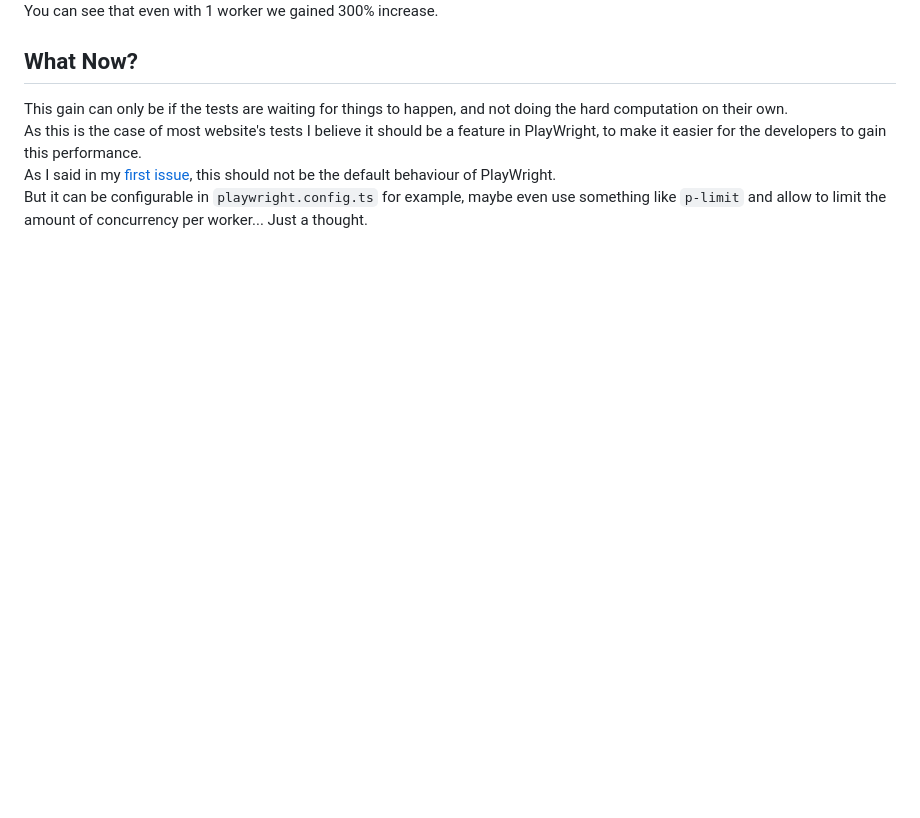
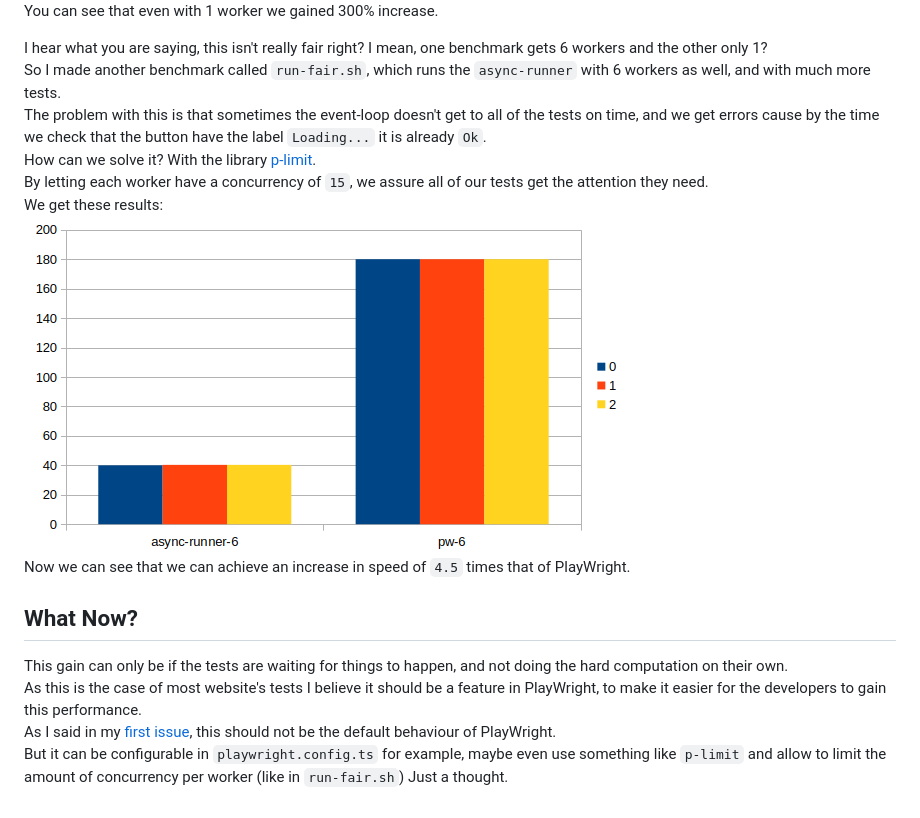
Before and after one commit to T0nd0Tara/playwright-async-benchmark, a Markdown page: README.md, the part around the change. GitHub-like rendering; pictures changed too: images/ubuntu-chrome-fair.png (added); blank space fills up the shorter version.

Commit message:
add run-fair

```diff
--- a/README.md
+++ b/README.md
@@ -61,10 +61,22 @@ This is what the script `run-best.sh` is for. Notice that the difference between
 ![ubuntu-chrome-best](./images/ubuntu-chrome-best.png) \
 You can see that even with 1 worker we gained 300% increase.
 
+I hear what you are saying, this isn't really fair right? I mean, one benchmark gets 6 workers and the other only 1? \
+So I made another benchmark called `run-fair.sh`, which runs the `async-runner` with 6 workers as well, and with much
+more tests. \
+The problem with this is that sometimes the event-loop doesn't get to all of the tests on time, and we get errors cause
+by the time we check that the button have the label `Loading...` it is already `Ok`. \
+How can we solve it? With the library [p-limit](https://www.npmjs.com/package/p-limit).\
+By letting each worker have a concurrency of `15`, we assure all of our tests get the attention they need.\
+We get these results: \
+![ubuntu-chrome-fair](./images/ubuntu-chrome-fair.png) \
+Now we can see that we can achieve an increase in speed of `4.5` times that of PlayWright.
+
+
 ## What Now?
 This gain can only be if the tests are waiting for things to happen, and not doing the hard computation on their own. \
 As this is the case of most website's tests I believe it should be a feature in PlayWright, to make it easier for the developers to gain this performance. \
 As I said in my [first issue](https://github.com/microsoft/playwright/issues/36900), this should not be the default
 behaviour of PlayWright. \
 But it can be configurable in `playwright.config.ts` for example, maybe even use something like `p-limit` and allow to
-limit the amount of concurrency per worker... Just a thought.
+limit the amount of concurrency per worker (like in `run-fair.sh`) Just a thought.
```
Also changed, not shown: 8 other files.
